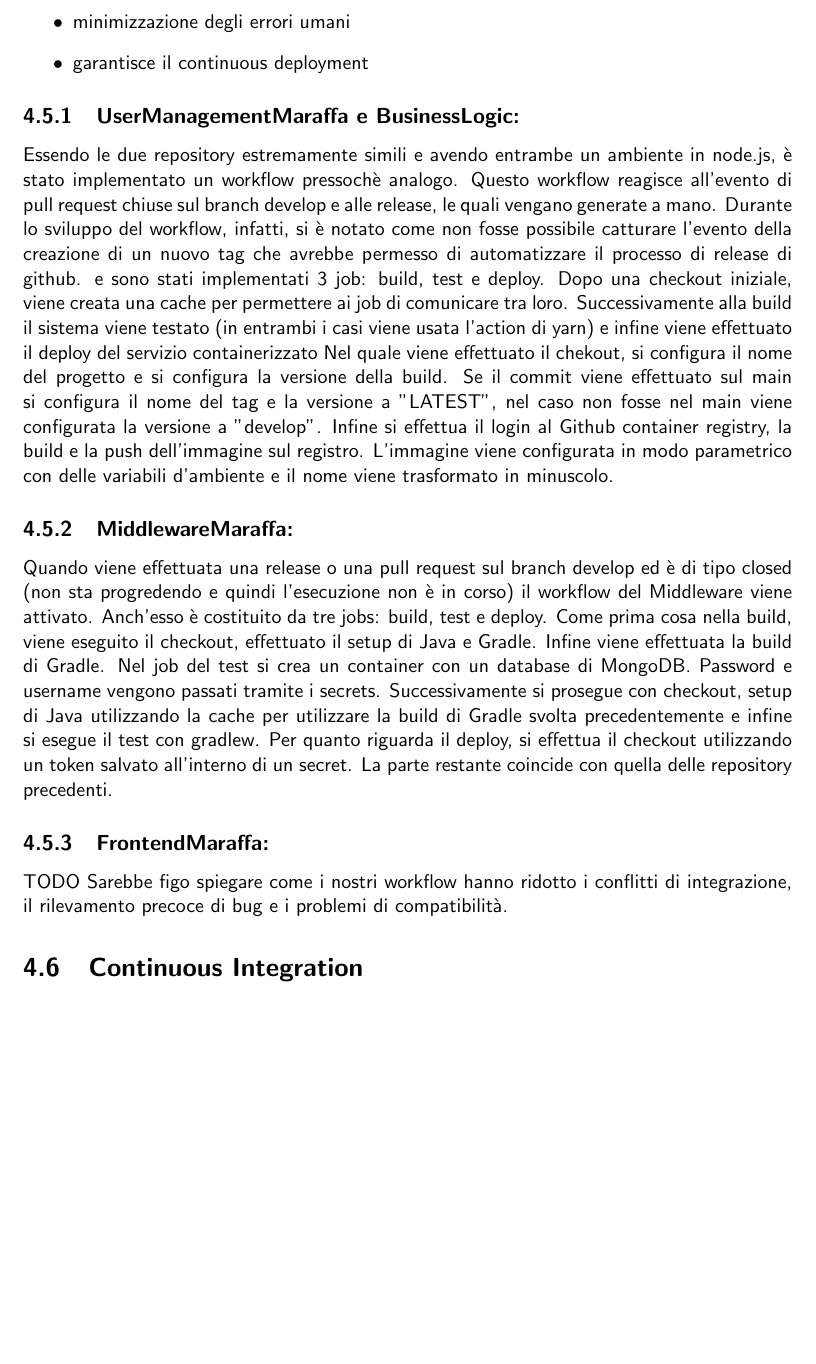
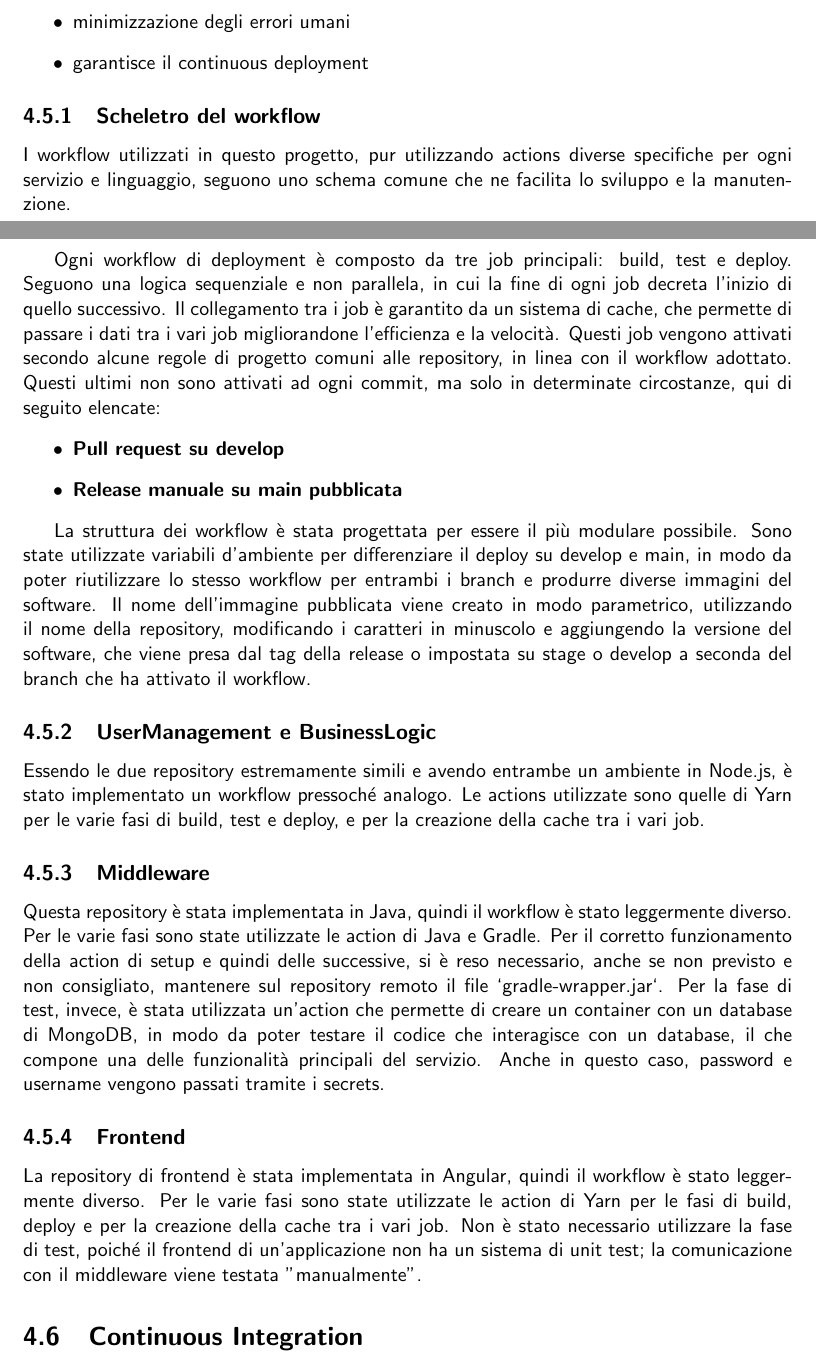
Before and after one commit to mega2799/SPE-FinalReport-MaraffaOnline, a LaTeX thesis (report/main.tex, which reads report/chapters/DevOps.tex): part of page 25 of 38 before the commit and two parts of pages 24 and 25 of 38 after it, the two joined at a grey line, cut so that both start at the same text, the shorter picture padded with empty space. Compiled offline with pdfLaTeX.

Commit message:
fix:  workflow

```diff
--- a/report/chapters/DevOps.tex
+++ b/report/chapters/DevOps.tex
@@ -167,38 +167,63 @@ In questo modo si riesce a automatizzare i processi di build, test e deploy, ott
     \item garantisce il continuous deployment
 \end{itemize}
 
+\subsection{Scheletro del workflow}
 
-\subsection{UserManagementMaraffa e BusinessLogic:} Essendo le due repository estremamente simili e avendo entrambe un ambiente in node.js, è stato implementato un workflow pressochè analogo.
- Questo workflow reagisce all'evento di pull request chiuse sul branch develop e alle release, le quali vengano generate a mano. Durante lo sviluppo del workflow, infatti, si
- è notato come non fosse possibile catturare l'evento della creazione di un nuovo tag che avrebbe permesso di automatizzare
- il processo di release di github.
-e sono stati implementati 3 job: build, test e deploy.
-Dopo una checkout iniziale,
- viene creata una cache per permettere ai job di comunicare tra loro. Successivamente alla build il sistema viene testato
-  (in entrambi i casi viene usata l'action di yarn) e infine viene effettuato il deploy del servizio containerizzato
- Nel quale viene effettuato il chekout, si configura il nome del progetto e si configura la versione della build.
- Se il commit viene effettuato sul main si configura il nome del tag e la versione a "LATEST", nel caso non fosse nel main viene configurata la versione a "develop".
-  Infine si effettua il login al Github container registry, la build e la push dell'immagine sul registro. L'immagine viene configurata in modo parametrico con delle variabili d'ambiente e il nome viene trasformato in minuscolo.
+I workflow utilizzati in questo progetto, pur utilizzando actions diverse specifiche per ogni servizio e linguaggio, seguono uno schema comune che ne facilita lo sviluppo e la manutenzione.
 
-\subsection{MiddlewareMaraffa:}
-Quando viene effettuata una release o una pull request sul branch develop ed è di tipo closed
-(non sta progredendo e quindi l’esecuzione non è in corso) il workflow del Middleware viene attivato.
-Anch'esso è costituito da tre jobs: build, test e deploy.
-Come prima cosa nella build, viene eseguito il checkout, effettuato il setup di Java e Gradle. Infine viene effettuata la
-build di Gradle.
-Nel job del test si crea un container con un database di MongoDB. Password e username vengono passati tramite i secrets. Successivamente
-si prosegue con checkout, setup di Java utilizzando la cache per utilizzare la build di Gradle svolta precedentemente e
-infine si esegue il test con gradlew.
-Per quanto riguarda il deploy, si effettua il checkout utilizzando un token salvato all'interno di un secret. La parte
-restante coincide con quella delle repository precedenti.
+\vspace{0.5cm}
+
+Ogni workflow di deployment è composto da tre job principali: build, test e deploy. Seguono una logica sequenziale e non parallela, in cui la fine di ogni job decreta l'inizio di quello successivo. Il collegamento tra i job è garantito da un sistema di cache, che permette di passare i dati tra i vari job migliorandone l'efficienza e la velocità.
+Questi job vengono attivati secondo alcune regole di progetto comuni alle repository, in linea con il workflow adottato. Questi ultimi non sono attivati ad ogni commit, ma solo in determinate circostanze, qui di seguito elencate:
+\begin{itemize}
+    \item \textbf{Pull request su develop}
+    \item \textbf{Release manuale su main pubblicata}
+\end{itemize}
+
+La struttura dei workflow è stata progettata per essere il più modulare possibile. Sono state utilizzate variabili d'ambiente per differenziare il deploy su develop e main, in modo da poter riutilizzare lo stesso workflow per entrambi i branch e produrre diverse immagini del software. Il nome dell'immagine pubblicata viene creato in modo parametrico, utilizzando il nome della repository, modificando i caratteri in minuscolo e aggiungendo la versione del software, che viene presa dal tag della release o impostata su stage o develop a seconda del branch che ha attivato il workflow.
+
+\subsection{UserManagement e BusinessLogic}
+Essendo le due repository estremamente simili e avendo entrambe un ambiente in Node.js, è stato implementato un workflow pressoché analogo. Le actions utilizzate sono quelle di Yarn per le varie fasi di build, test e deploy, e per la creazione della cache tra i vari job.
+
+\subsection{Middleware}
+Questa repository è stata implementata in Java, quindi il workflow è stato leggermente diverso. Per le varie fasi sono state utilizzate le action di Java e Gradle. Per il corretto funzionamento della action di setup e quindi delle successive, si è reso necessario, anche se non previsto e non consigliato, mantenere sul repository remoto il file `gradle-wrapper.jar`. Per la fase di test, invece, è stata utilizzata un'action che permette di creare un container con un database di MongoDB, in modo da poter testare il codice che interagisce con un database, il che compone una delle funzionalità principali del servizio. Anche in questo caso, password e username vengono passati tramite i secrets.
+
+\subsection{Frontend}
+La repository di frontend è stata implementata in Angular, quindi il workflow è stato leggermente diverso. Per le varie fasi sono state utilizzate le action di Yarn per le fasi di build, deploy e per la creazione della cache tra i vari job. Non è stato necessario utilizzare la fase di test, poiché il frontend di un'applicazione non ha un sistema di unit test; la comunicazione con il middleware viene testata "manualmente".
+
+
+% \subsection{UserManagementMaraffa e BusinessLogic:}
+% Essendo le due repository estremamente simili e avendo entrambe un ambiente in node.js, è stato implementato un workflow pressochè analogo.
+%  Questo workflow reagisce all'evento di pull request chiuse sul branch develop e alle release, le quali vengano generate a mano. Durante lo sviluppo del workflow, infatti, si
+%  è notato come non fosse possibile catturare l'evento della creazione di un nuovo tag che avrebbe permesso di automatizzare
+%  il processo di release di github, sono stati implementati 3 job: build, test e deploy.
+% Dopo una checkout iniziale,
+%  viene creata una cache per permettere ai job di comunicare tra loro. Successivamente alla build il sistema viene testato
+%   (in entrambi i casi viene usata l'action di yarn) e infine viene effettuato il deploy del servizio containerizzato
+%  Nel quale viene effettuato il chekout, si configura il nome del progetto e si configura la versione della build.
+%  Se il commit viene effettuato sul main si configura il nome del tag e la versione a "LATEST", nel caso non fosse nel main ma viene configurata la versione a "develop".
+%   Infine si effettua il login al Github container registry, la build e la push dell'immagine sul registro. L'immagine viene configurata in modo parametrico con delle variabili d'ambiente e il nome viene trasformato in minuscolo.
+
+% \subsection{MiddlewareMaraffa:}
+% Quando viene effettuata una release o una pull request sul branch develop ed è di tipo closed
+% (non sta progredendo e quindi l’esecuzione non è in corso) il workflow del Middleware viene attivato.
+% Anch'esso è costituito da tre jobs: build, test e deploy.
+% Come prima cosa nella build, viene eseguito il checkout, effettuato il setup di Java e Gradle. Infine viene effettuata la
+% build di Gradle.
+% Nel job del test si crea un container con un database di MongoDB. Password e username vengono passati tramite i secrets. Successivamente
+% si prosegue con checkout, setup di Java utilizzando la cache per utilizzare la build di Gradle svolta precedentemente e
+% infine si esegue il test con gradlew.
+% Per quanto riguarda il deploy, si effettua il checkout utilizzando un token salvato all'interno di un secret. La parte
+% restante coincide con quella delle repository precedenti.
+
 % push su main, pull request su main e develop
 % build e test se pullrequest.merge = true
 
 % Parte finale
 
 
-\subsection{FrontendMaraffa:} TODO
-Sarebbe figo spiegare come i nostri workflow hanno ridotto i conflitti di integrazione, il rilevamento precoce di bug e i problemi di compatibilità.
+% \subsection{FrontendMaraffa:}
+% Sarebbe figo spiegare come i nostri workflow hanno ridotto i conflitti di integrazione, il rilevamento precoce di bug e i problemi di compatibilità.
 
 
 \section{Continuous Integration}
```
Also changed, not shown: report/chapters/DevOps.tex (10 more changed lines).
